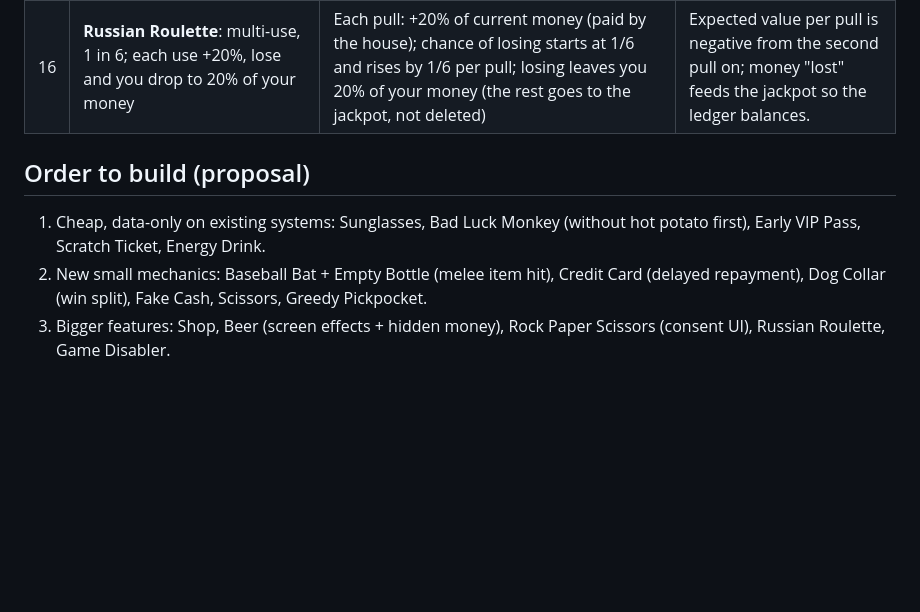
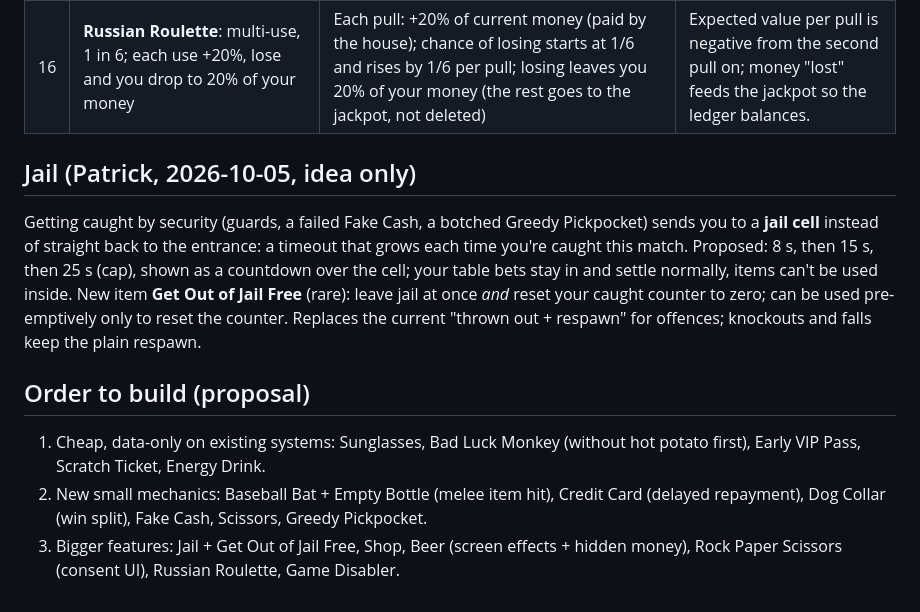
Before and after one commit to patrickcerny/better-at-gambling, a Markdown page: docs/ITEM_IDEAS.md, the part around the change. Drawn GitHub-style; blank space fills up the shorter version.

Commit message:
Item ideas: jail with growing timeout and Get Out of Jail Free

```diff
--- a/docs/ITEM_IDEAS.md
+++ b/docs/ITEM_IDEAS.md
@@ -25,10 +25,19 @@ effects only stun, drop chips or move players.
 | 15 | **Pickpocket**: steal money, bouncer doesn't notice, bigger amount = worse odds | Current Pickpocket stays (12%, $50–$500). Add a **Greedy** choice: pick 10/20/30% with 90/65/40% success; a failure costs you the same amount to the victim | Patrick's twist on the existing item. |
 | 16 | **Russian Roulette**: multi-use, 1 in 6; each use +20%, lose and you drop to 20% of your money | Each pull: +20% of current money (paid by the house); chance of losing starts at 1/6 and rises by 1/6 per pull; losing leaves you 20% of your money (the rest goes to the jackpot, not deleted) | Expected value per pull is negative from the second pull on; money "lost" feeds the jackpot so the ledger balances. |
 
+## Jail (Patrick, 2026-10-05, idea only)
+Getting caught by security (guards, a failed Fake Cash, a botched Greedy Pickpocket) sends you to
+a **jail cell** instead of straight back to the entrance: a timeout that grows each time you're
+caught this match. Proposed: 8 s, then 15 s, then 25 s (cap), shown as a countdown over the cell;
+your table bets stay in and settle normally, items can't be used inside. New item **Get Out of
+Jail Free** (rare): leave jail at once *and* reset your caught counter to zero; can be used
+pre-emptively only to reset the counter. Replaces the current "thrown out + respawn" for offences;
+knockouts and falls keep the plain respawn.
+
 ## Order to build (proposal)
 1. Cheap, data-only on existing systems: Sunglasses, Bad Luck Monkey (without hot potato first),
    Early VIP Pass, Scratch Ticket, Energy Drink.
 2. New small mechanics: Baseball Bat + Empty Bottle (melee item hit), Credit Card (delayed
    repayment), Dog Collar (win split), Fake Cash, Scissors, Greedy Pickpocket.
-3. Bigger features: Shop, Beer (screen effects + hidden money), Rock Paper Scissors (consent UI),
+3. Bigger features: Jail + Get Out of Jail Free, Shop, Beer (screen effects + hidden money), Rock Paper Scissors (consent UI),
    Russian Roulette, Game Disabler.
```
